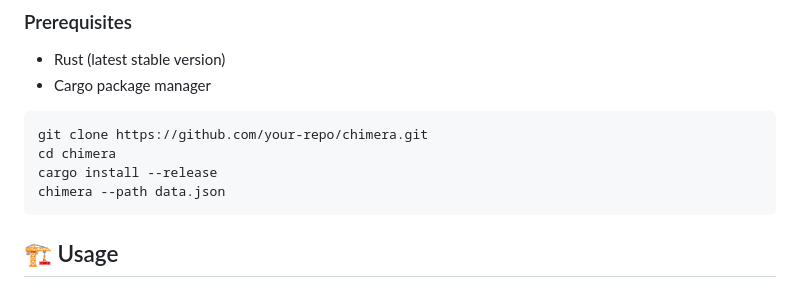
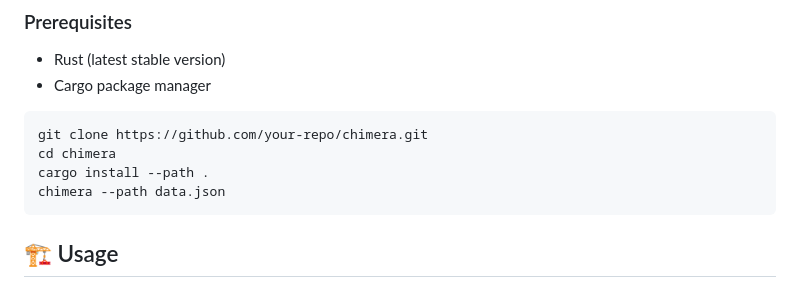
Before and after one commit to AMS003010/Chimera, a Markdown page: README.md, the part around the change. Rendered like a GitHub page.

````diff
--- a/README.md
+++ b/README.md
@@ -34,7 +34,7 @@ Invoke-WebRequest -Uri "https://github.com/AMS003010/Chimera/releases/download/v
 ```sh
 git clone https://github.com/your-repo/chimera.git
 cd chimera
-cargo install --release
+cargo install --path .
 chimera --path data.json
 ```
 
````
